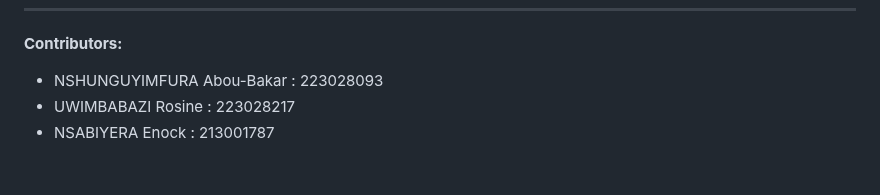
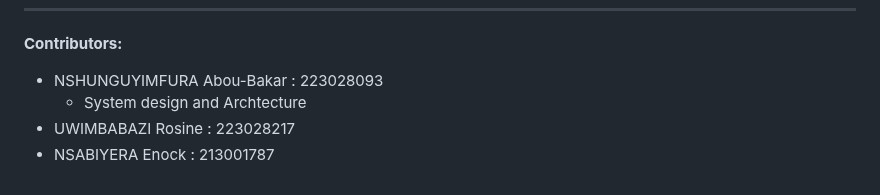
Before and after one commit to abouba-nshung/IM-System, a Markdown page: README.md, the part around the change. Rendered like a GitHub page.

```diff
--- a/README.md
+++ b/README.md
@@ -86,5 +86,6 @@ ________________________________________
 ________________________________________
 **Contributors:**
  - NSHUNGUYIMFURA Abou-Bakar : 223028093
+    - System design and Archtecture
  - UWIMBABAZI Rosine : 223028217
  - NSABIYERA Enock : 213001787
```
